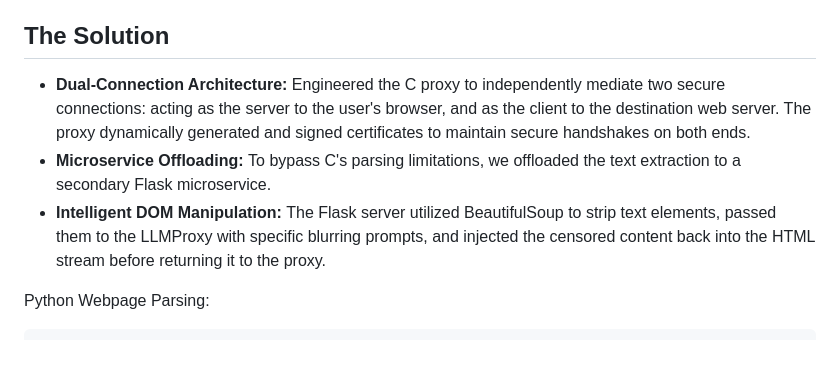
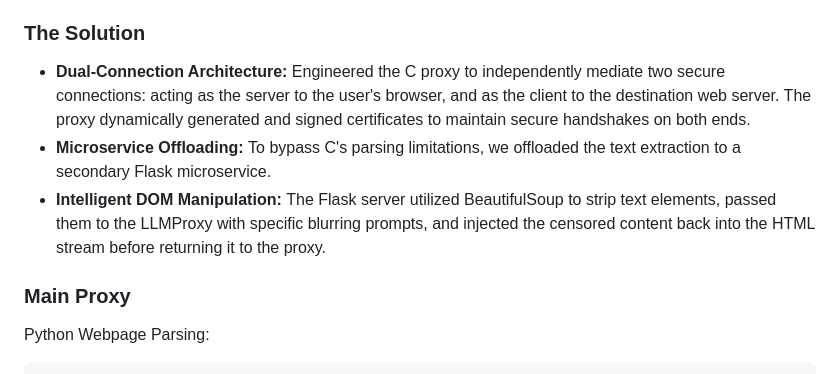
Before and after one commit to larrison23/Personal-Website, a Markdown page: projects/LLM Connected Proxy.md, the part around the change. Drawn GitHub-style.

Commit message:
Edited titles

```diff
--- a/projects/LLM Connected Proxy.md
+++ b/projects/LLM Connected Proxy.md
@@ -23,11 +23,13 @@ flowchart TD
 
 Building the proxy required a secure Man-in-the-Middle (MITM) architecture that could dynamically manage TLS certificates on the fly. We initially looked at doing everything in C, but quickly realized that native C lacks the robust libraries needed for heavy HTML parsing and LLM API routing. By decoupling the system, we let C handle the high-speed network routing while Python handles the complex text manipulation. Using this architecture we were able to intercept and modify static and semi-static web pages (e.g., Wikipedia, text-heavy blogs). During testing, however, we encountered concurrency bottlenecks when handling heavily dynamic sites generating dozens of asynchronous requests (videos, complex DOMs). To resolve this for future iterations, we discuessed a concurrent model utilizing process forking, designing a system to route all asynchronous connections tied to a single session ID through a unified, dedicated proxy instance.
 
-## The Solution
+### The Solution
 
 - **Dual-Connection Architecture:** Engineered the C proxy to independently mediate two secure connections: acting as the server to the user's browser, and as the client to the destination web server. The proxy dynamically generated and signed certificates to maintain secure handshakes on both ends.
 - **Microservice Offloading:** To bypass C's parsing limitations, we offloaded the text extraction to a secondary Flask microservice.
 - **Intelligent DOM Manipulation:** The Flask server utilized BeautifulSoup to strip text elements, passed them to the LLMProxy with specific blurring prompts, and injected the censored content back into the HTML stream before returning it to the proxy.
+
+### Main Proxy
 
 Python Webpage Parsing:
 
```
